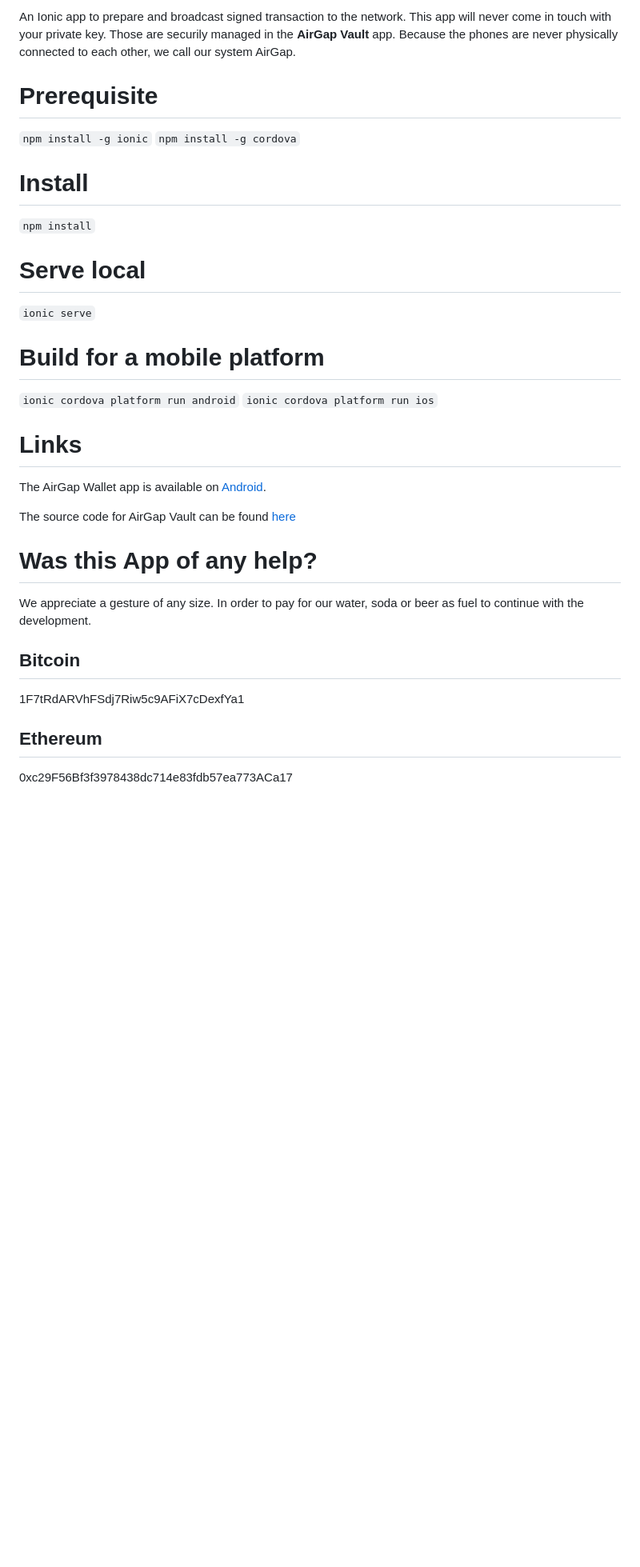
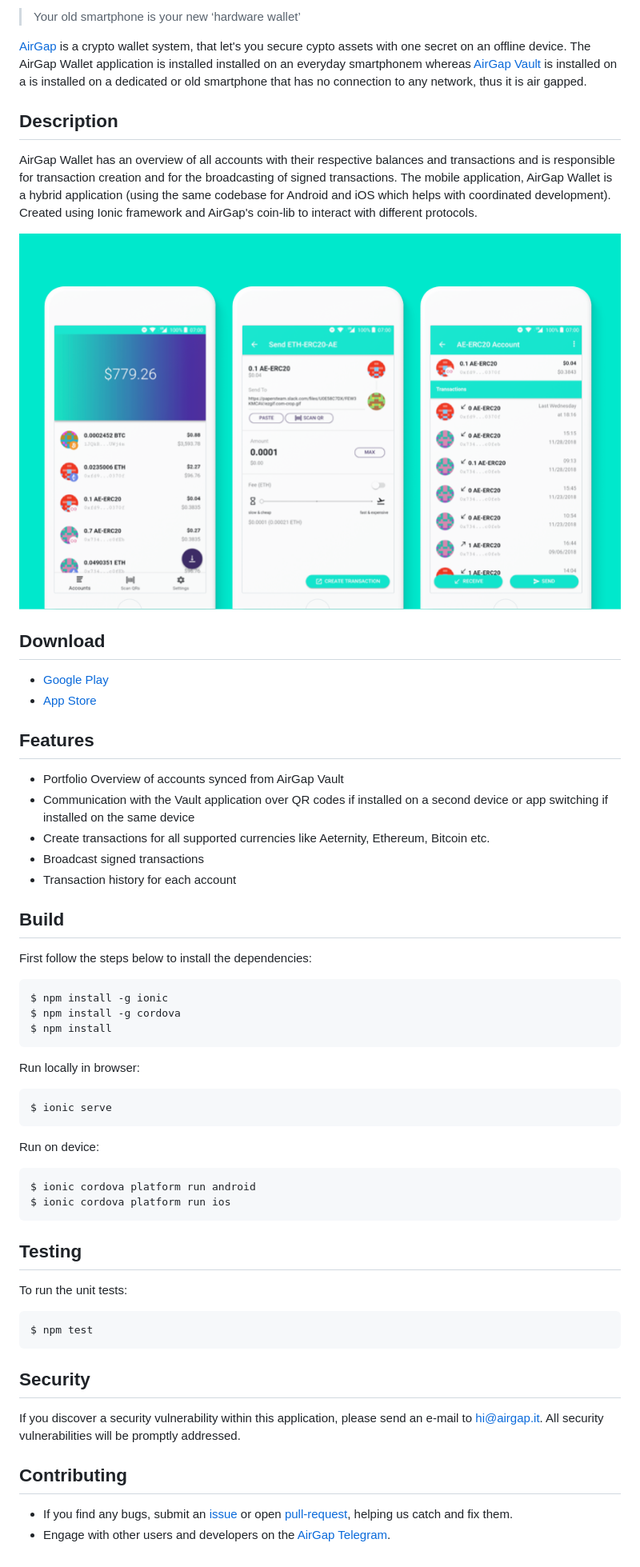
Before and after one commit to airgap-it/airgap-wallet, a Markdown page: README.md, the part around one of its changes. Shown at 80% size. Rendered like a GitHub page; pictures changed too: devices.png (added); blank space fills up the shorter version.

Commit message:
feat(readme): updates readme

````diff
--- a/README.md
+++ b/README.md
@@ -4,34 +6,65 @@
 
-An Ionic app to prepare and broadcast signed transaction to the network. This app will never come in touch with your private key. Those are securily managed in the **AirGap Vault** app. Because the phones are never physically connected to each other, we call our system AirGap.
+> Your old smartphone is your new ‘hardware wallet’
 
-# Prerequisite
-`npm install -g ionic`
-`npm install -g cordova`
+[AirGap](https://airgap.it) is a crypto wallet system, that let's you secure cypto assets with one secret on an offline device. The AirGap Wallet application is installed installed on an everyday smartphonem whereas [AirGap Vault](https://github.com/airgap-it/airgap-vault) is installed on a is installed on a dedicated or old smartphone that has no connection to any network, thus it is air gapped.
 
-# Install
-`npm install`
+## Description
 
-# Serve local
-`ionic serve`
+AirGap Wallet has an overview of all accounts with their respective balances and transactions and is responsible for transaction creation and for the broadcasting of signed transactions. The mobile application, AirGap Wallet is a hybrid application (using the same codebase for Android and iOS which helps with coordinated development). Created using Ionic framework and AirGap's coin-lib to interact with different protocols.
 
-# Build for a mobile platform
-`ionic cordova platform run android`
-`ionic cordova platform run ios`
+<p align="left">
+    <img src="./devices.png" />
+</p>
 
-# Links
+## Download
 
-The AirGap Wallet app is available on [Android](https://play.google.com/store/apps/details?id=it.airgap.wallet).
+- [Google Play](https://play.google.com/store/apps/details?id=it.airgap.wallet)
+- [App Store](https://itunes.apple.com/us/app/airgap-wallet/id1420996542?l=de&ls=1&mt=8)
 
-The source code for AirGap Vault can be found [here](https://github.com/airgap-it/airgap-vault)
+## Features
 
-# Was this App of any help?
+- Portfolio Overview of accounts synced from AirGap Vault
+- Communication with the Vault application over QR codes if installed on a second device or app switching if installed on the same device
+- Create transactions for all supported currencies like Aeternity, Ethereum, Bitcoin etc.
+- Broadcast signed transactions
+- Transaction history for each account
 
-We appreciate a gesture of any size. In order to pay for our water, soda or beer as fuel to continue with the development.
+## Build
 
-## Bitcoin
+First follow the steps below to install the dependencies:
 
-1F7tRdARVhFSdj7Riw5c9AFiX7cDexfYa1
+```bash
+$ npm install -g ionic
+$ npm install -g cordova
+$ npm install
+```
 
-## Ethereum
+Run locally in browser:
 
-0xc29F56Bf3f3978438dc714e83fdb57ea773ACa17
+```bash
+$ ionic serve
+```
+
+Run on device:
+
+```bash
+$ ionic cordova platform run android
+$ ionic cordova platform run ios
+```
+
+## Testing
+
+To run the unit tests:
+
+```bash
+$ npm test
+```
+
+## Security
+
+If you discover a security vulnerability within this application, please send an e-mail to hi@airgap.it. All security vulnerabilities will be promptly addressed.
+
+## Contributing
+
+- If you find any bugs, submit an [issue](../../issues) or open [pull-request](../../pulls), helping us catch and fix them.
+- Engage with other users and developers on the [AirGap Telegram](https://t.me/AirGap).
````
Also changed, not shown: other parts of README.md (+4 -2 lines), banner.png (added).
